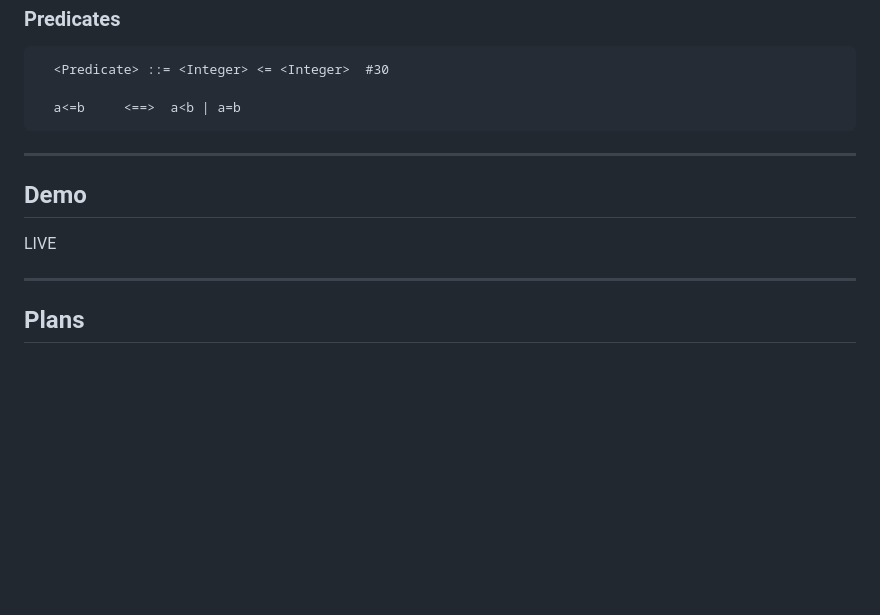
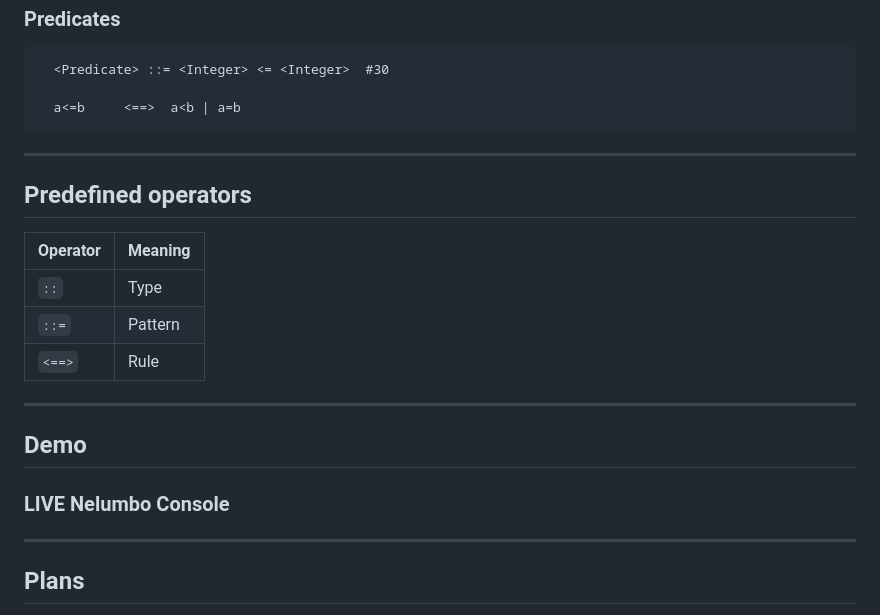
Before and after one commit to ModelingValueGroup/nelumbo, a Markdown page: docs/NELUMBO.md, the part around the change. Rendered like a GitHub page; blank space fills up the shorter version.

Commit message:
docs: add predefined operators section to NELUMBO documentation

```diff
--- a/docs/NELUMBO.md
+++ b/docs/NELUMBO.md
@@ -215,9 +215,19 @@
 
 ---
 
+## Predefined operators
+
+| Operator    | Meaning     |
+| ----------- | ----------- |
+| `::`        | Type        |
+| `::=`       | Pattern     |
+| `<==>`      | Rule        |
+
+---
+
 ## Demo
 
-LIVE
+### LIVE Nelumbo Console
 
 ---
 
```
